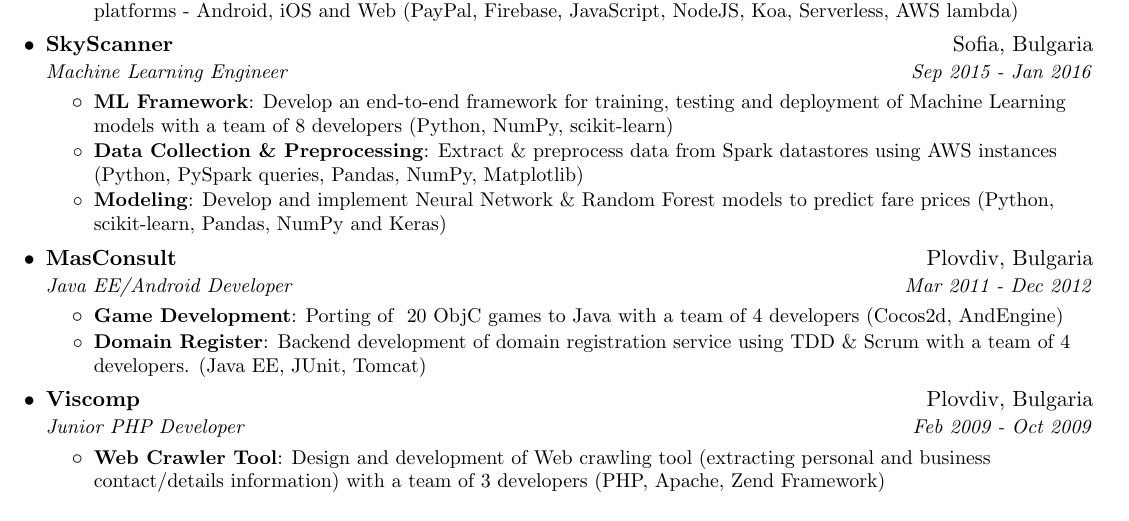
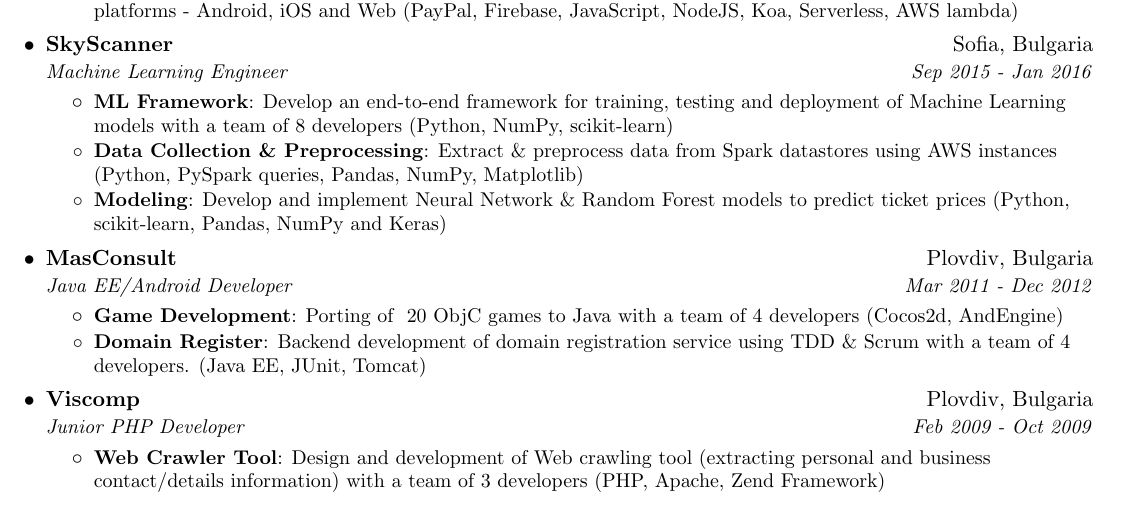
Before and after one commit to anujkarn002/developer-resume, a LaTeX CV (Venelin-Valkov-Resume.tex): part of the page, cut so that both start at the same text. Compiled offline with pdfLaTeX.

Commit message:
Style cleanup

```diff
--- a/Venelin-Valkov-Resume.tex
+++ b/Venelin-Valkov-Resume.tex
@@ -106,7 +106,7 @@
         \resumeItem{Data Collection \& Preprocessing}
           {Extract \& preprocess data from Spark datastores using AWS instances (Python, PySpark queries, Pandas, NumPy, Matplotlib)}
         \resumeItem{Modeling}
-          {Develop and implement Neural Network \& Random Forest models to predict fare prices (Python, scikit-learn, Pandas, NumPy and Keras)}
+          {Develop and implement Neural Network \& Random Forest models to predict ticket prices (Python, scikit-learn, Pandas, NumPy and Keras)}
       \resumeItemListEnd
 
     \resumeSubheading
```
Also changed, not shown: Venelin-Valkov-Resume.pdf.
